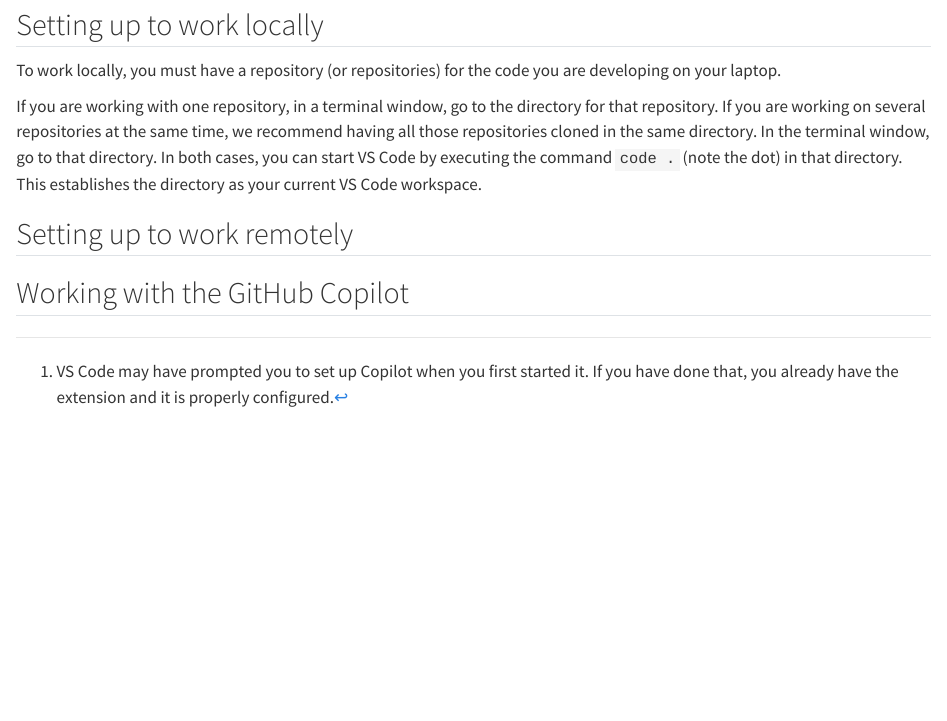
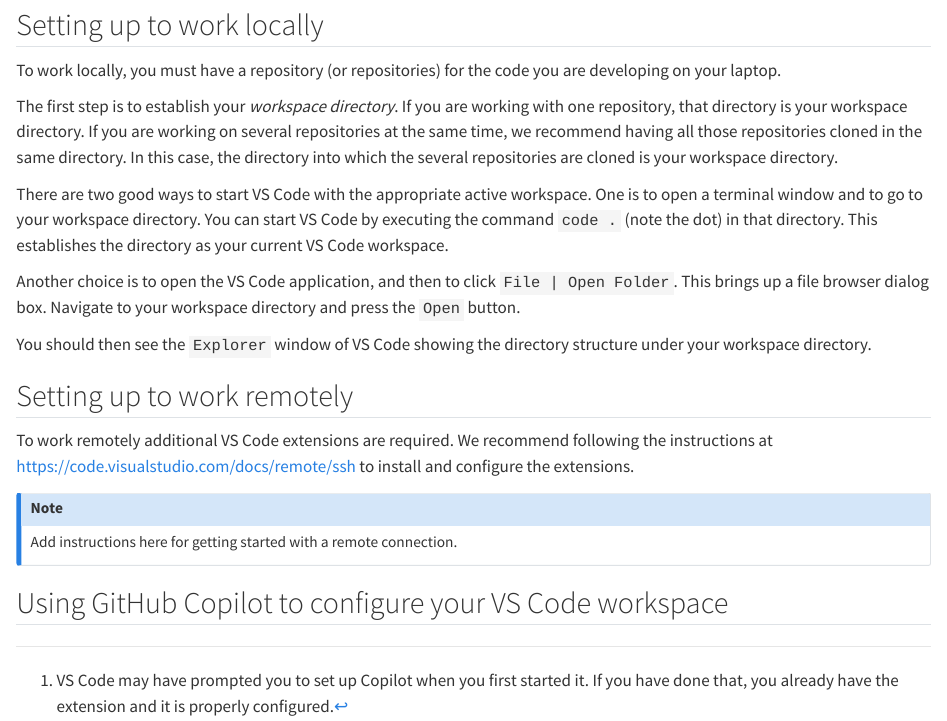
Before and after one commit to fnal-computational-science/ai-coding-assistants, a Quarto document (vscode-with-github-copilot.qmd): the page in a window 1100 px wide, from 1030 px down. Rendered offline with R 4.5, knitr and Pandoc in place of Quarto, with nearby package versions; drawn as R Markdown's standard HTML page in place of the format the file asks for.

Commit message:
First draft of setup for local work

```diff
--- a/vscode-with-github-copilot.qmd
+++ b/vscode-with-github-copilot.qmd
@@ -32,12 +32,29 @@ Working remotely means the code you are editing and for compiled language the bu
 
 To work locally, you must have a repository (or repositories) for the code you are developing on your laptop.
 
-If you are working with one repository, in a terminal window, go to the directory for that repository.
+The first step is to establish your *workspace directory*.
+If you are working with one repository, that directory is your workspace directory.
 If you are working on several repositories at the same time, we recommend having all those repositories cloned in the same directory.
-In the terminal window, go to that directory.
-In both cases, you can start VS Code by executing the command `code .` (note the dot) in that directory.
+In this case, the directory into which the several repositories are cloned is your workspace directory.
+
+There are two good ways to start VS Code with the appropriate active workspace.
+One is to open a terminal window and to go to your workspace directory.
+You can start VS Code by executing the command `code .` (note the dot) in that directory.
 This establishes the directory as your current VS Code workspace.
+
+Another choice is to open the VS Code application, and then to click `File | Open Folder`.
+This brings up a file browser dialog box.
+Navigate to your workspace directory and press the `Open` button.
+
+You should then see the `Explorer` window of VS Code showing the directory structure under your workspace directory.
 
 ## Setting up to work remotely
 
-## Working with the GitHub Copilot
+To work remotely additional VS Code extensions are required.
+We recommend following the instructions at https://code.visualstudio.com/docs/remote/ssh to install and configure the extensions.
+
+:::{.callout-note}
+Add instructions here for getting started with a remote connection.
+:::
+
+## Using GitHub Copilot to configure your VS Code workspace
```
Also changed, not shown: vscode-with-github-copilot.md.
